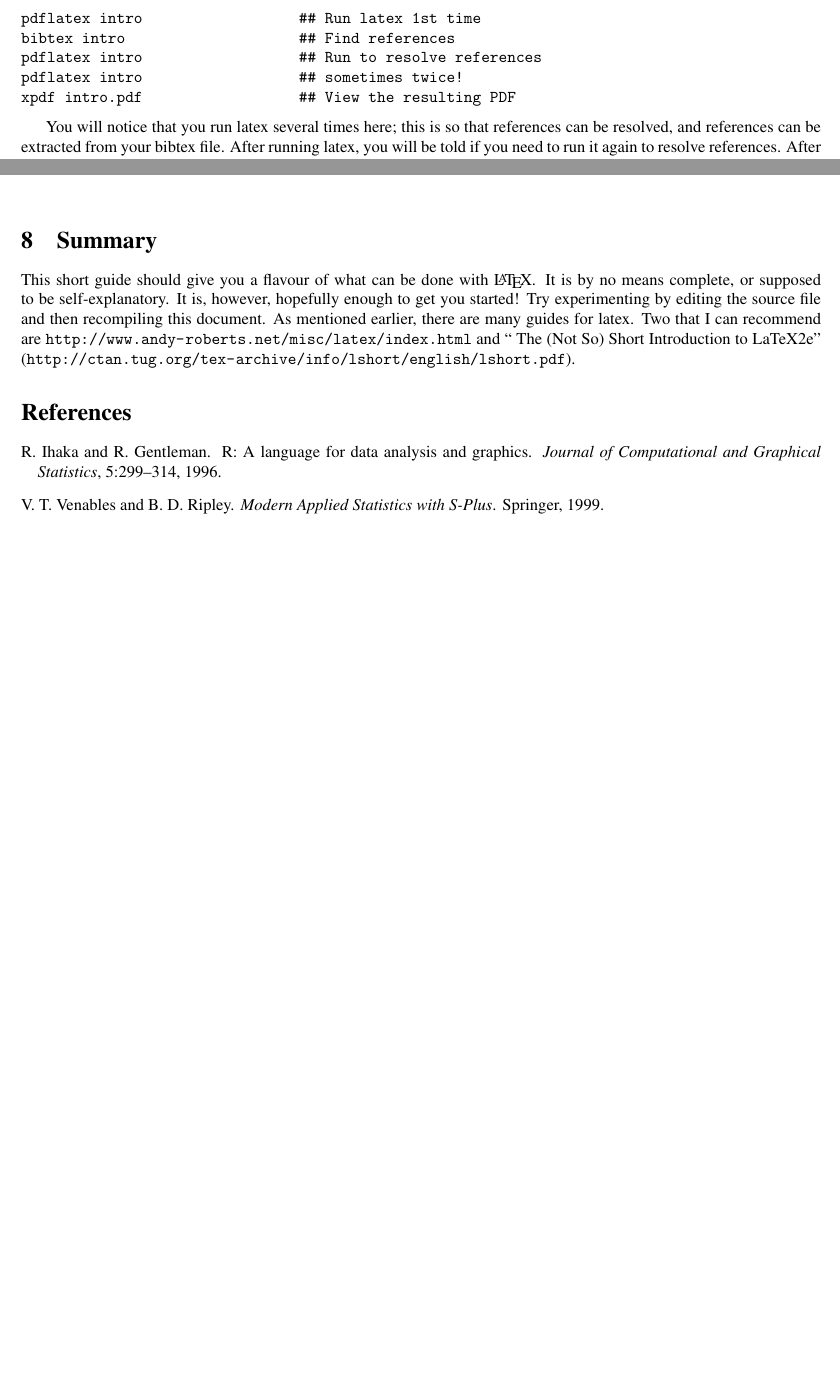
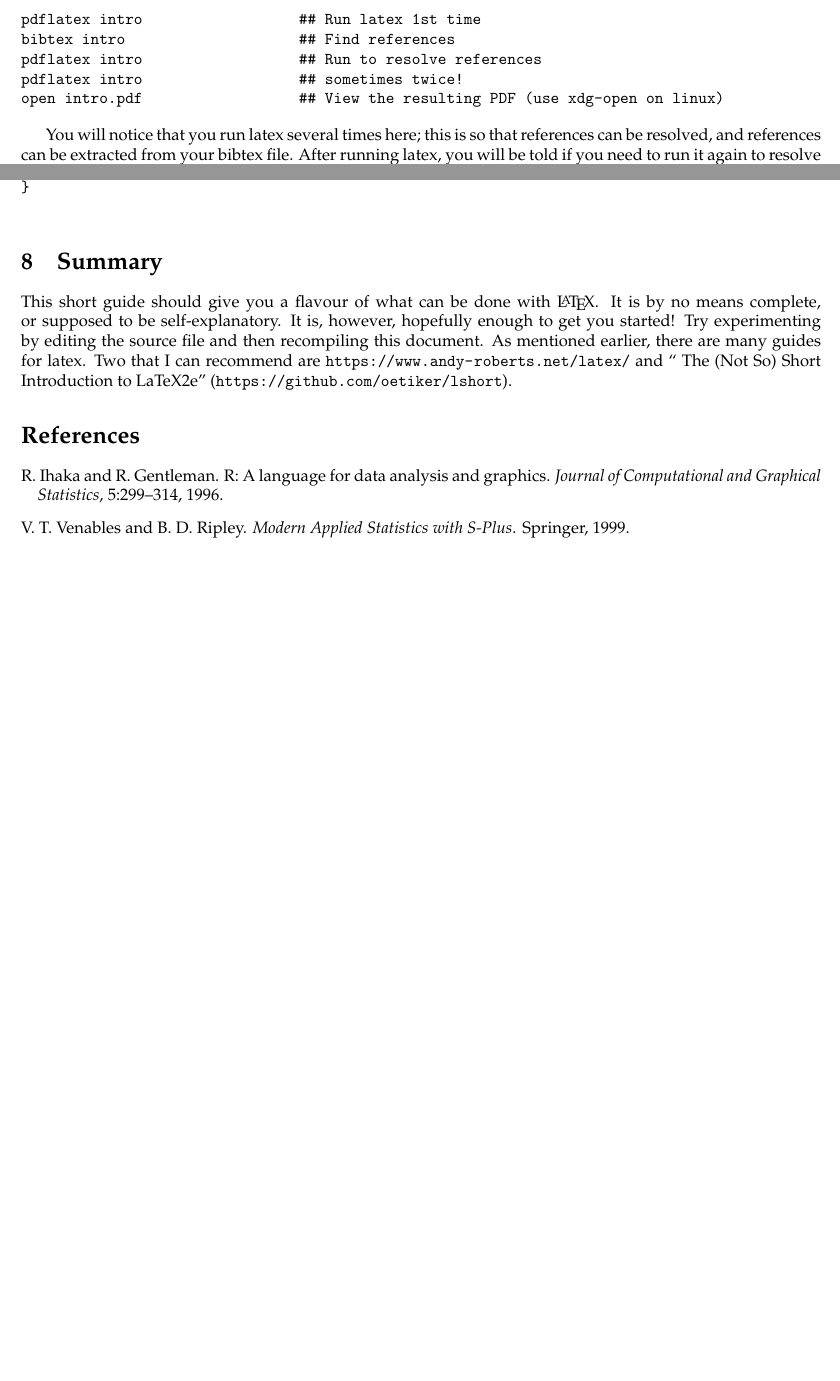
Before and after one commit to sje30/texintro, a LaTeX paper (intro.tex): two parts of pages 1 and 4 of 4, joined at a grey line, cut so that both start at the same text, the shorter picture padded with empty space. Compiled offline with pdfLaTeX.

Commit message:
Update URLS and change font.

```diff
--- a/intro.tex
+++ b/intro.tex
@@ -15,7 +15,7 @@
 %%%%%%%%%%%%%%%%%%%%%%%%%%%%%%%%%%%%%%%%%%%%%%%%%%%%%%%%%%%%%%%%%%%%%%
 
 %% Bibliography style:
-\usepackage{mathptmx}           % Use the Times font.
+\usepackage{mathpazo}           % Math+Palatino
 \usepackage{graphicx}           % Needed for including graphics.
 \usepackage{url}                % Facility for activating URLs.
 \usepackage{verbatim}           % For verbatiminput command.
@@ -97,7 +97,7 @@ pdflatex intro                  ## Run latex 1st time
 bibtex intro                    ## Find references
 pdflatex intro                  ## Run to resolve references
 pdflatex intro                  ## sometimes twice!
-xpdf intro.pdf                  ## View the resulting PDF
+open intro.pdf                  ## View the resulting PDF (use xdg-open on linux)
 \end{verbatim}
 
 You will notice that you run latex several times here; this is so that
@@ -274,9 +274,9 @@ self-explanatory.  It is, however, hopefully enough to get you
 started!  Try experimenting by editing the source file and then
 recompiling this document.  As mentioned earlier, there are many
 guides for latex.  Two that I can recommend are
-\url{http://www.andy-roberts.net/misc/latex/index.html} and
+\url{https://www.andy-roberts.net/latex/} and
 `` The (Not So) Short Introduction to LaTeX2e''
-(\url{http://ctan.tug.org/tex-archive/info/lshort/english/lshort.pdf}).
+(\url{https://github.com/oetiker/lshort}).
 
 %%%%%%%%%%%%%%%%%%%%%%%%%%%%%%%%%%%%%%%%%%%%%%%%%%%%%%%%%%%%%%%%%%%%%%
 %% Finally we specify the format required for our references and the
```
